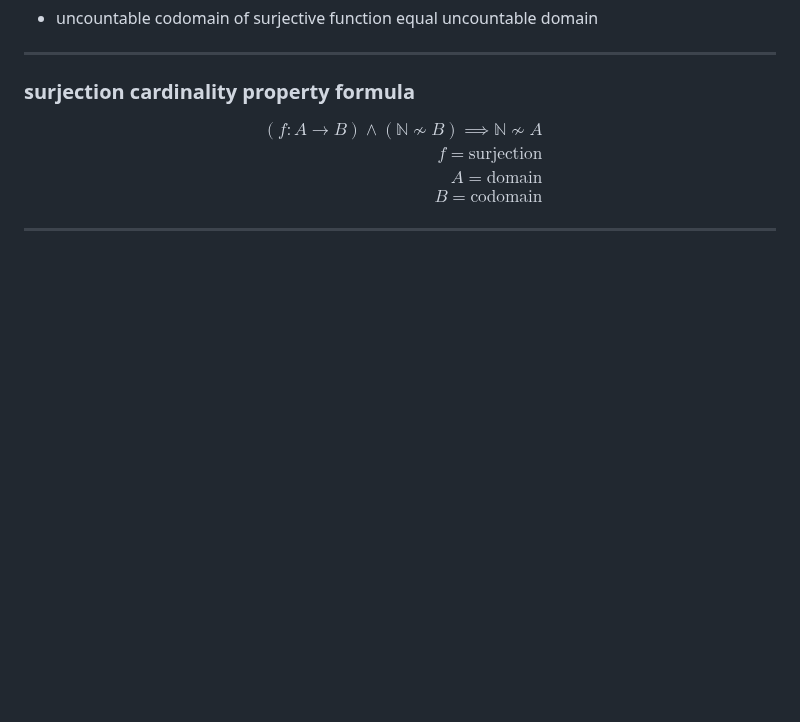
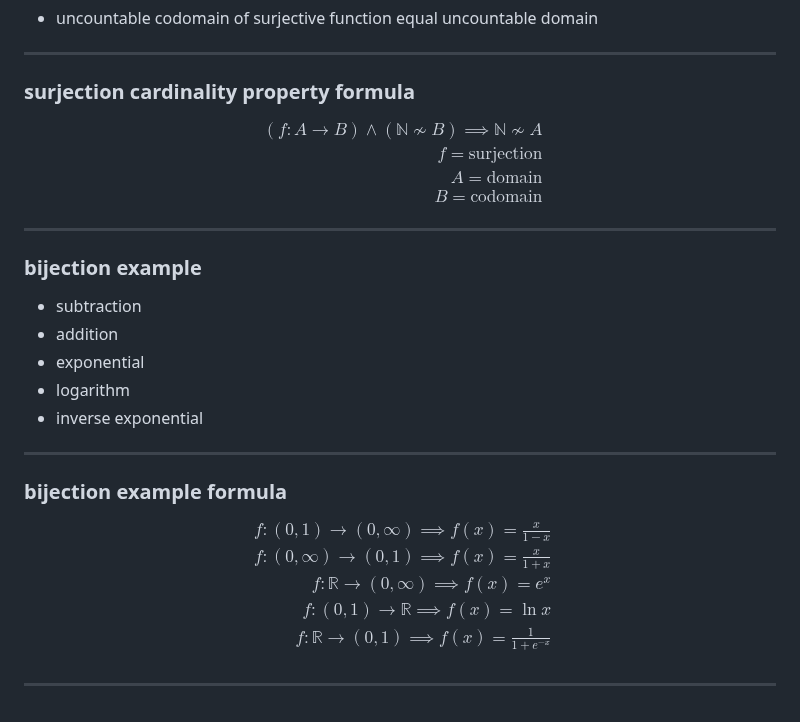
Before and after one commit to t0masGutierrez/notes, a Markdown page: 1 Real Analysis/4 Cardinality.md, the part around the change. GitHub-like rendering; blank space fills up the shorter version.

Commit message:
update notes

```diff
--- a/1 Real Analysis/4 Cardinality.md
+++ b/1 Real Analysis/4 Cardinality.md
@@ -286,3 +286,23 @@ B = \text{codomain}
 $$
 
 ---
+### bijection example
+- subtraction
+- addition
+- exponential
+- logarithm
+- inverse exponential
+
+---
+### bijection example formula
+$$
+\begin{aligned}
+f: (0, 1) \rightarrow (0, \infty) \implies f(x) = \frac{x}{1-x} \\
+f: (0, \infty) \rightarrow (0, 1) \implies f(x) = \frac{x}{1+x} \\
+f: \mathbb R \rightarrow (0, \infty) \implies f(x) = e^x \\
+f: (0, 1) \rightarrow \mathbb R \implies f(x) = \ln x \\
+f: \mathbb R \rightarrow (0, 1) \implies f(x) = \frac{1}{1+e^{-x}} \\
+\end{aligned}
+$$
+
+---
```
